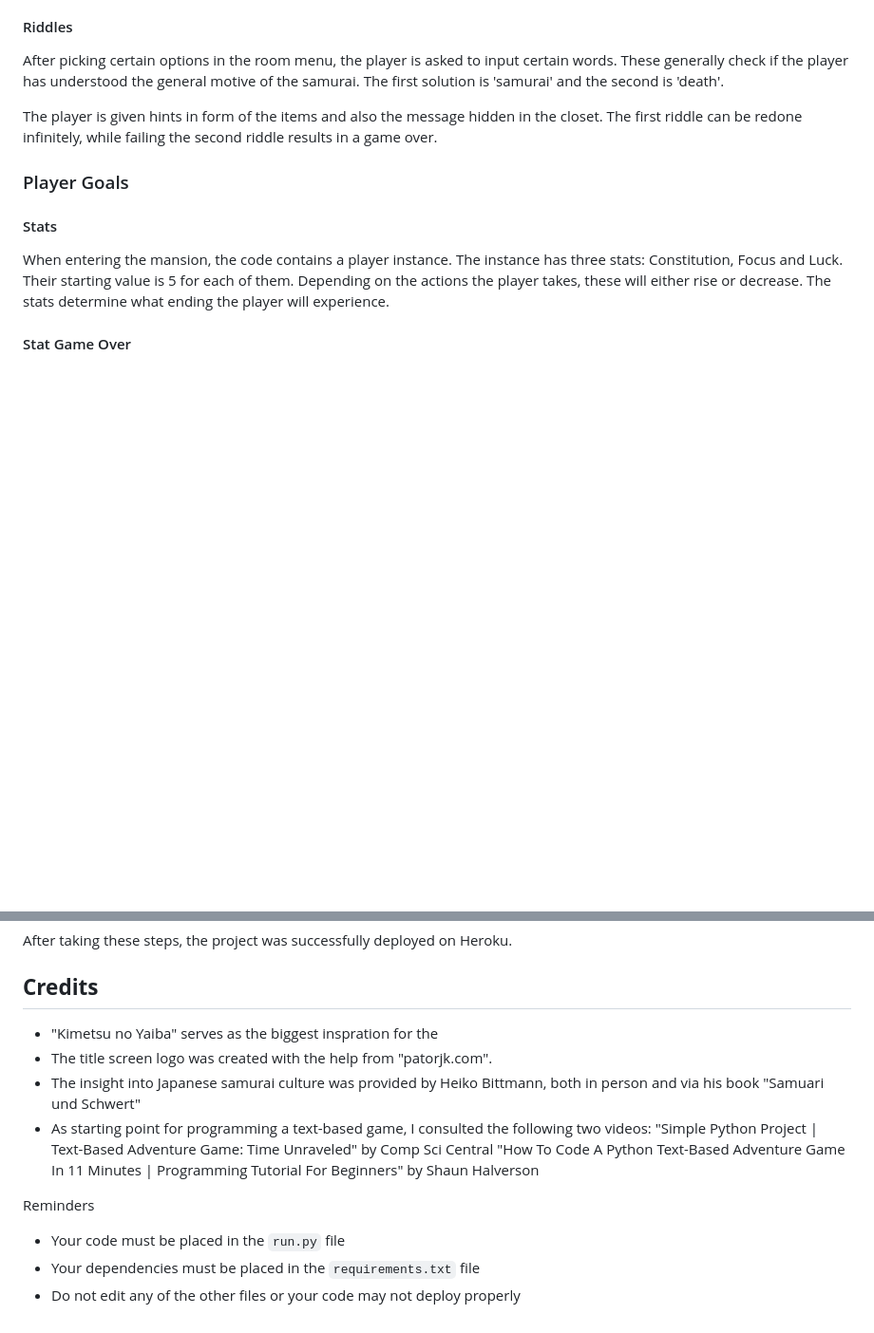
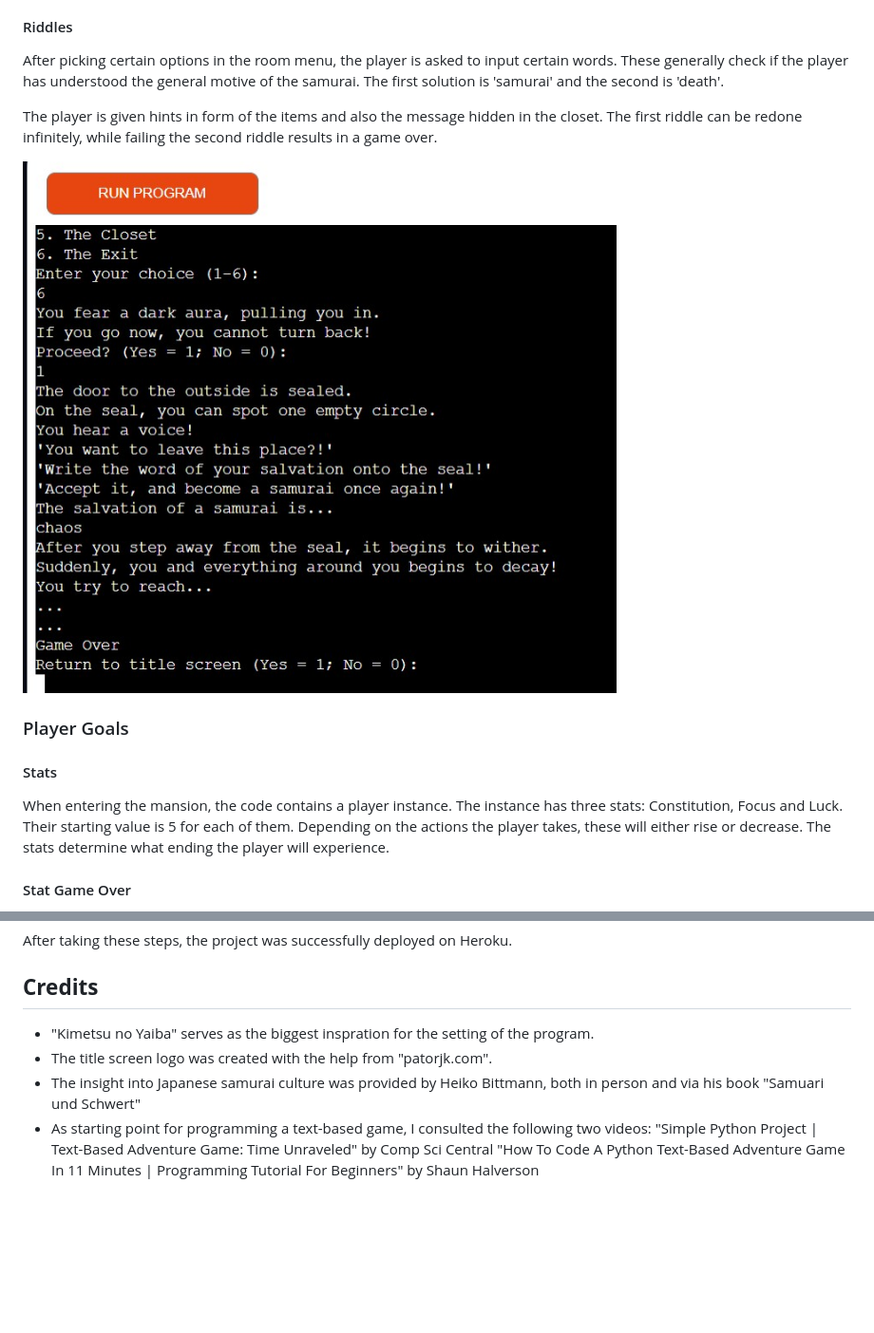
Before and after one commit to sanchez619/dream_mansion, a Markdown page: README.md, 2 parts joined by grey strips. Shown: that part at 95% size. GitHub-like rendering; pictures changed too: docs/screenshots/failed_final_riddle.jpg (added); blank space fills up the shorter version.

```diff
--- a/README.md
+++ b/README.md
@@ -79,6 +86,8 @@ The first solution is 'samurai' and the second is 'death'.
 
 The player is given hints in form of the items and also the message hidden in the closet.
 The first riddle can be redone infinitely, while failing the second riddle results in a game over.
+
+![Failed Final Riddle](docs/screenshots/failed_final_riddle.jpg)
 
 ### Player Goals
 
@@ -360,18 +392,9 @@ After taking these steps, the project was successfully deployed on Heroku.
 
 ## **Credits**
 
-- "Kimetsu no Yaiba" serves as the biggest inspration for the
+- "Kimetsu no Yaiba" serves as the biggest inspration for the setting of the program.
 - The title screen logo was created with the help from "patorjk.com".
 - The insight into Japanese samurai culture was provided by Heiko Bittmann, both in person and via his book "Samuari und Schwert"
 - As starting point for programming a text-based game, I consulted the following two videos:
 "Simple Python Project | Text-Based Adventure Game: Time Unraveled" by Comp Sci Central
 "How To Code A Python Text-Based Adventure Game In 11 Minutes | Programming Tutorial For Beginners" by Shaun Halverson
-
-
-
-
-Reminders
-
-- Your code must be placed in the `run.py` file
-- Your dependencies must be placed in the `requirements.txt` file
-- Do not edit any of the other files or your code may not deploy properly
```
Also changed, not shown: other parts of README.md (+38 -8 lines), docs/screenshots/katana_miss_event.jpg (added), 1 other file.
